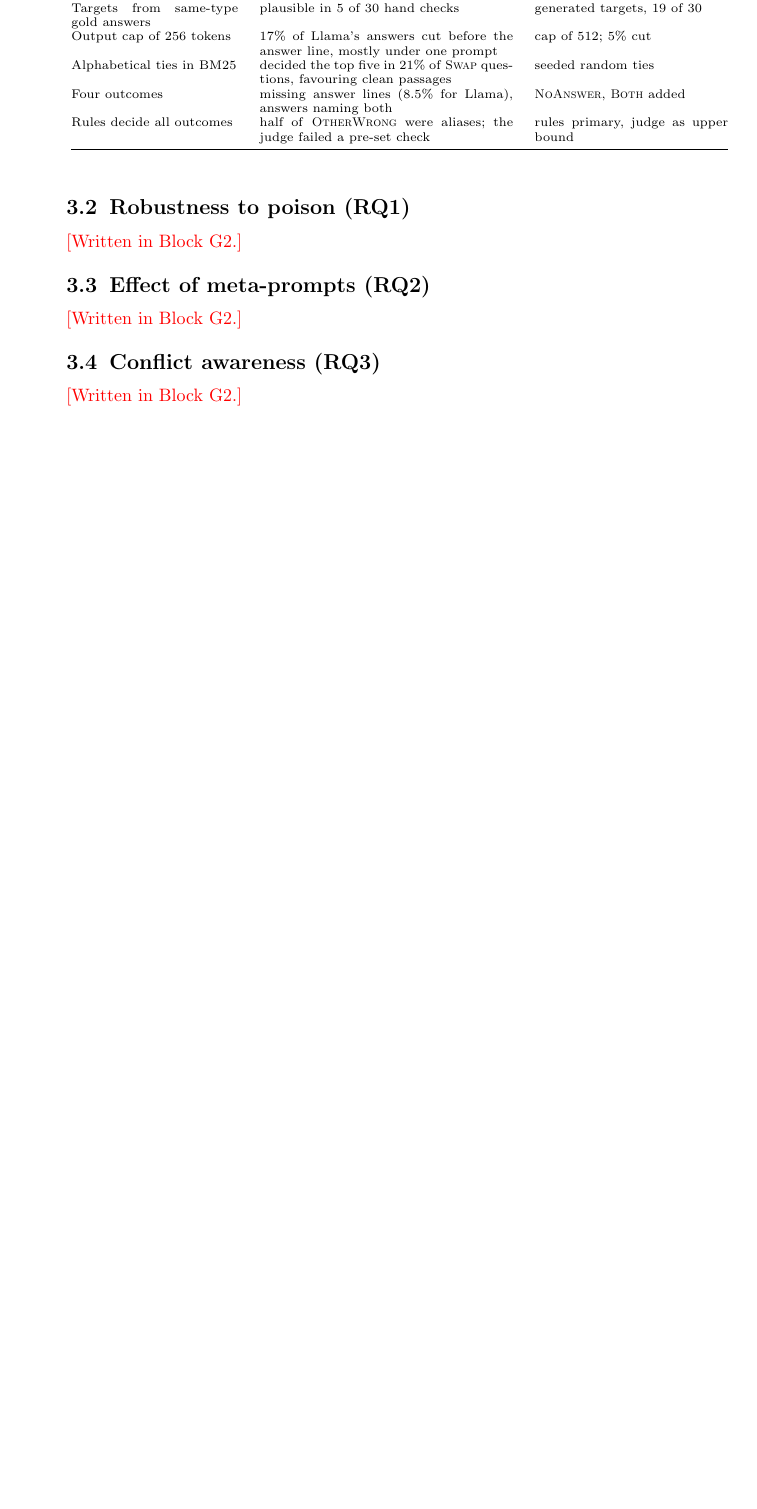
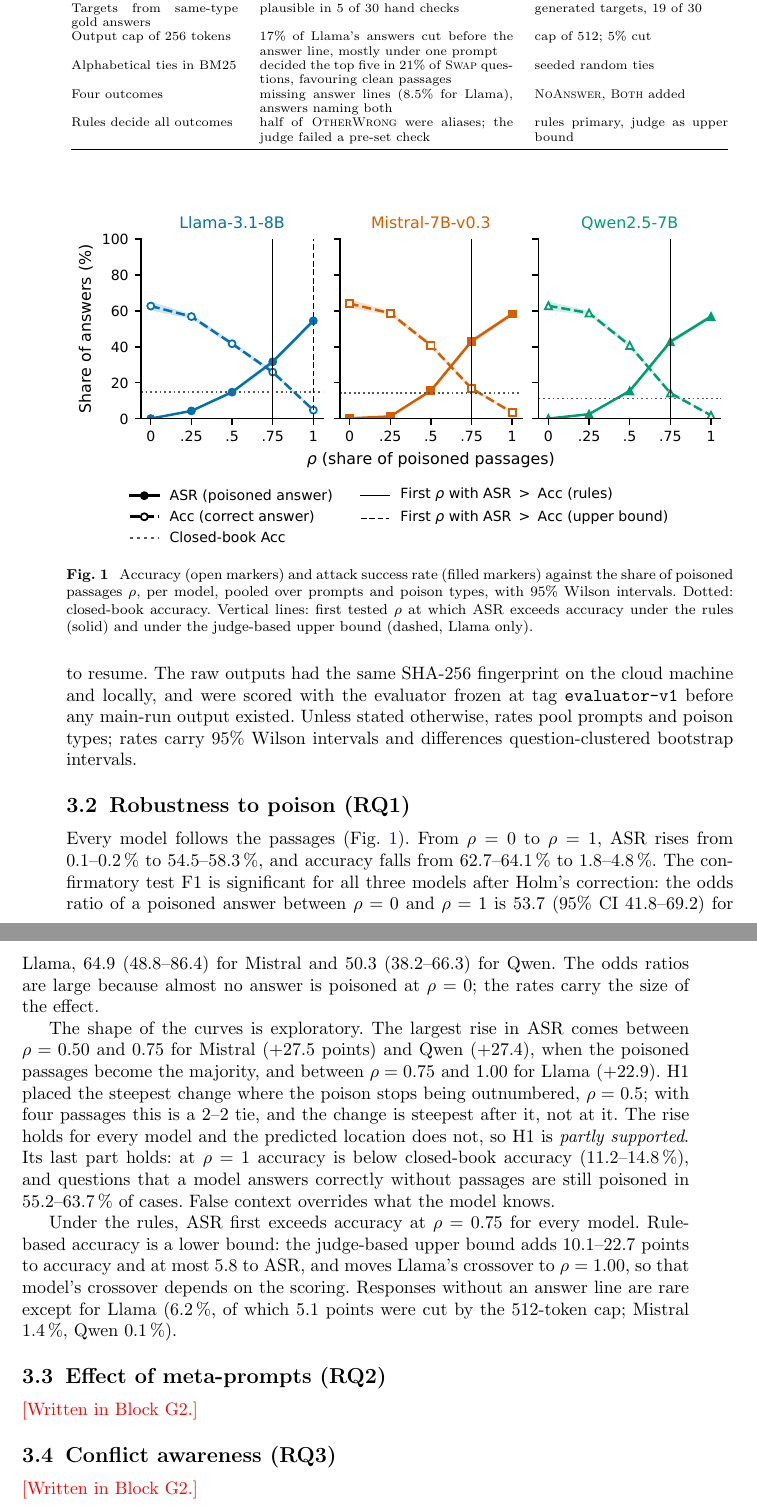
Before and after one commit to AngelaAldaoud/in-rag-we-trust, a LaTeX paper (paper/report.tex): part of page 6 of 7 before the commit and two parts of pages 6 and 7 of 8 after it, the two joined at a grey line, cut so that both start at the same text, the shorter picture padded with empty space. Compiled offline with pdfLaTeX.

Commit message:
G2.2: Results 3.1 setup and 3.2 RQ1 with Fig 1 (D308)

```diff
--- a/paper/report.tex
+++ b/paper/report.tex
@@ -301,6 +302,56 @@ Rules decide all outcomes & half of \textsc{OtherWrong} were aliases; the judge
+labels, with no interrupted run to resume. The raw outputs had the same
+SHA-256 fingerprint on the cloud machine and locally, and were scored with the
+evaluator frozen at tag \texttt{evaluator-v1} before any main-run output
+existed. Unless stated otherwise, rates pool prompts and poison types; rates
+carry 95\% Wilson intervals and differences question-clustered bootstrap
+intervals.
 
 \subsection{Robustness to poison (RQ1)}\label{sec:rq1}
-\placeholder{Written in Block G2.}
+\begin{figure}[t]
+\centering
+\includegraphics[width=\textwidth]{fig1_acc_asr_vs_rho.pdf}
+\caption{Accuracy (open markers) and attack success rate (filled markers)
+against the share of poisoned passages $\rho$, per model, pooled over prompts
+and poison types, with 95\% Wilson intervals. Dotted: closed-book accuracy.
+Vertical lines: first tested $\rho$ at which ASR exceeds accuracy under the
+rules (solid) and under the judge-based upper bound (dashed, Llama only).}
+\label{fig:rq1}
+\end{figure}
+Every model follows the passages (Fig.~\ref{fig:rq1}). From $\rho=0$ to
+$\rho=1$, ASR rises from \AsrRangeRhoZeroMin--\AsrRangeRhoZeroMax\,\% to
+\AsrRangeRhoOneMin--\AsrRangeRhoOneMax\,\%, and accuracy falls from
+\AccRangeRhoZeroMin--\AccRangeRhoZeroMax\,\% to
+\AccRangeRhoOneMin--\AccRangeRhoOneMax\,\%. The confirmatory test F1 is
+significant for all three models after Holm's correction: the odds ratio of a
+poisoned answer between $\rho=0$ and $\rho=1$ is \FOneOrLlama{} (95\% CI
+\FOneOrLlamaLo--\FOneOrLlamaHi) for Llama, \FOneOrMistral{}
+(\FOneOrMistralLo--\FOneOrMistralHi) for Mistral and \FOneOrQwen{}
+(\FOneOrQwenLo--\FOneOrQwenHi) for Qwen. The odds ratios are large because
+almost no answer is poisoned at $\rho=0$; the rates carry the size of the
+effect.
+
+The shape of the curves is exploratory. The largest rise in ASR comes between
+$\rho=\StepFromMistral$ and $\StepToMistral$ for Mistral
+(+\StepMaxMistral{} points) and Qwen (+\StepMaxQwen), when the poisoned
+passages become the majority, and between $\rho=\StepFromLlama$ and
+$\StepToLlama$ for Llama (+\StepMaxLlama). H1 placed the steepest change
+where the poison stops being outnumbered, $\rho=0.5$; with four passages this
+is a 2--2 tie, and the change is steepest after it, not at it. The rise holds
+for every model and the predicted location does not, so H1 is \emph{partly
+supported}. Its last part holds: at $\rho=1$ accuracy is below closed-book
+accuracy (\ClosedAccMin--\ClosedAccMax\,\%), and questions that a model
+answers correctly without passages are still poisoned in
+\PriorGoldAsrRhoOneMin--\PriorGoldAsrRhoOneMax\,\% of cases. False context
+overrides what the model knows.
+
+Under the rules, ASR first exceeds accuracy at $\rho=\CrossRulesLlama$ for
+every model. Rule-based accuracy is a lower bound: the judge-based upper bound
+adds \BrAccGapMin--\BrAccGapMax{} points to accuracy and at most
+\BrAsrGapMax{} to ASR, and moves Llama's crossover to
+$\rho=\CrossUpperLlama$, so that model's crossover depends on the scoring.
+Responses without an answer line are rare except for Llama
+(\NoAnswerLlama\,\%, of which \NoAnswerTruncLlama{} points were cut by the
+512-token cap; Mistral \NoAnswerMistral\,\%, Qwen \NoAnswerQwen\,\%).
 
 \subsection{Effect of meta-prompts (RQ2)}\label{sec:rq2}
 \placeholder{Written in Block G2.}
```
Also changed, not shown: paper/report.tex (3 more changed lines).
